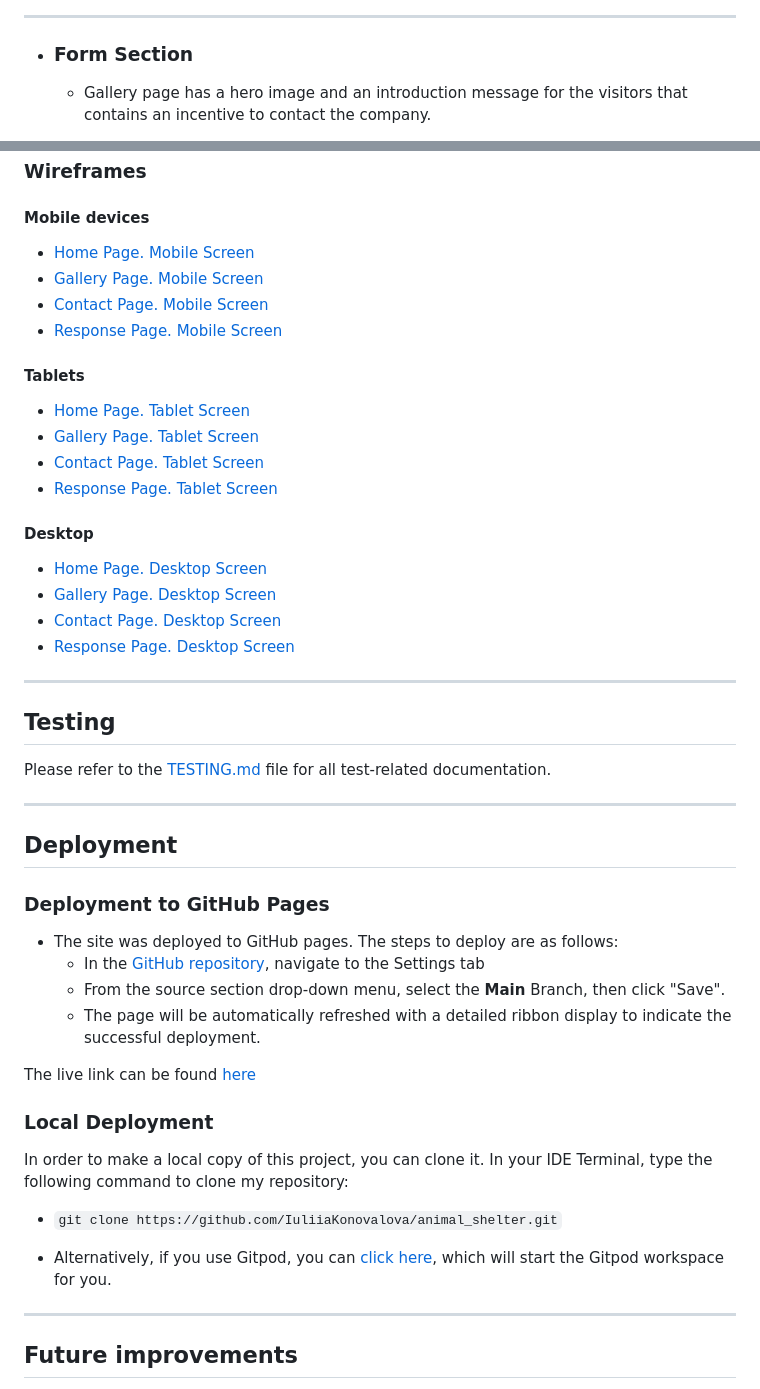
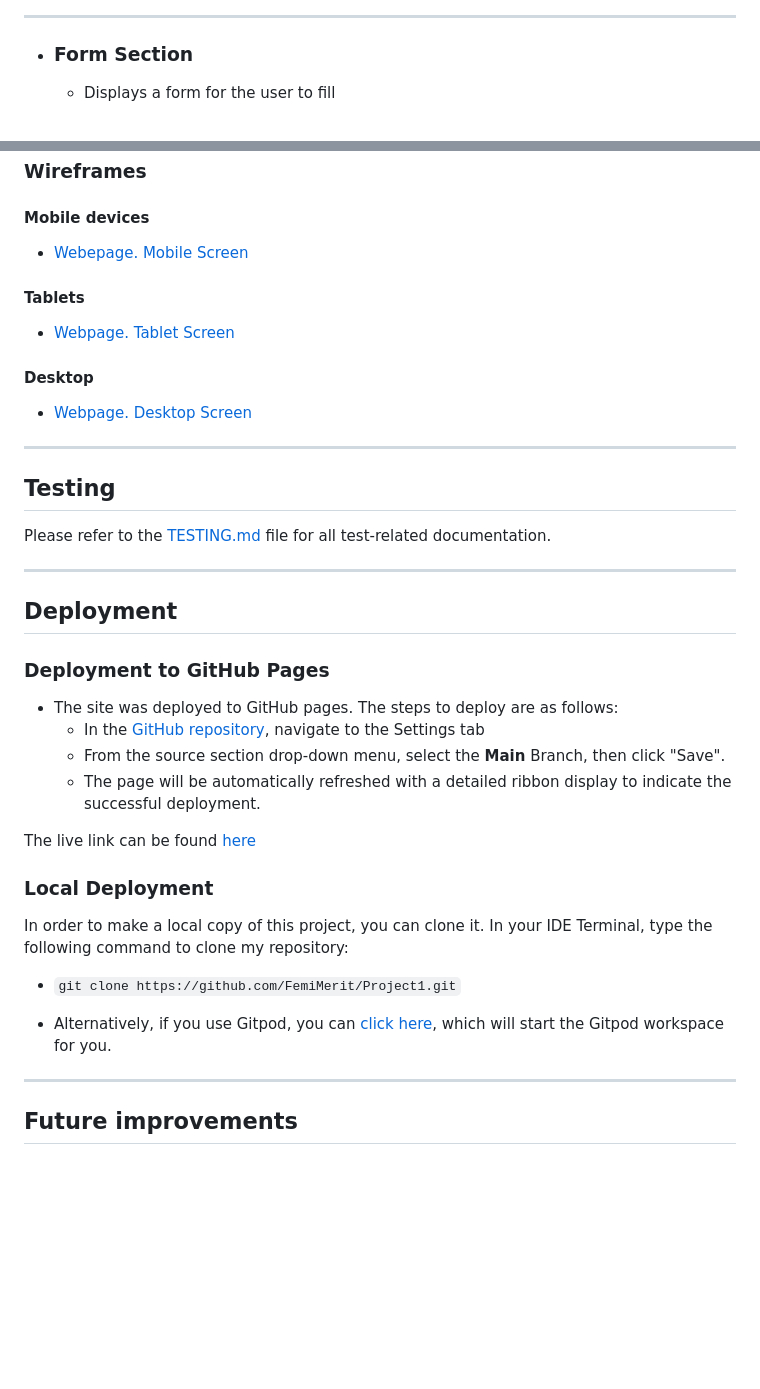
Before and after one commit to FemiMerit/Project1, a Markdown page: README.md, 2 parts joined by grey strips. GitHub-like rendering; blank space fills up the shorter version.

```diff
--- a/README.md
+++ b/README.md
@@ -113,5 +113,5 @@ The site can be accessed by this [link](https://femimerit.github.io/Project1/)
 ---
 + ### Form Section
 
-    - Gallery page has a hero image and an introduction message for the visitors that contains an incentive to contact the company.
+    - Displays a form for the user to fill
 
@@ -182,26 +167,17 @@ The site can be accessed by this [link](https://femimerit.github.io/Project1/)
 
 #### Mobile devices
 
-- [Home Page. Mobile Screen](documentation/mobile_home_page.png)
-- [Gallery Page. Mobile Screen](documentation/mobile_gallery_page.png)
-- [Contact Page. Mobile Screen](documentation/mobile_contact_form_page.png)
-- [Response Page. Mobile Screen](documentation/mobile_response_page.png)
+- [Webepage. Mobile Screen](documentation/mobile_home_page.png)
+
 
 
 #### Tablets
 
-- [Home Page. Tablet Screen](documentation/tablet_home_page.png)
-- [Gallery Page. Tablet Screen](documentation/tablet_gallery_page.png)
-- [Contact Page. Tablet Screen](documentation/tablet_contact_form_page.png)
-- [Response Page. Tablet Screen](documentation/tablet_response_page.png)
+- [Webpage. Tablet Screen](documentation/tablet_home_page.png)
 
 #### Desktop
 
-- [Home Page. Desktop Screen](documentation/desktop_home_page.png)
-- [Gallery Page. Desktop Screen](documentation/desktop_gallery_page.png)
-- [Contact Page. Desktop Screen](documentation/desktop_contact_form_page.png)
-- [Response Page. Desktop Screen](documentation/desktop_response_page.png)
-
+- [Webpage. Desktop Screen](documentation/desktop_home_page.png)
 
 ---
 
@@ -228,5 +204,5 @@ The live link can be found [here](https://iuliiakonovalova.github.io/animal_shel
 In order to make a local copy of this project, you can clone it.
 In your IDE Terminal, type the following command to clone my repository:
 
-- `git clone https://github.com/IuliiaKonovalova/animal_shelter.git`
+- `git clone https://github.com/FemiMerit/Project1.git`
 
```
Also changed, not shown: other parts of README.md (+12 -27 lines).
